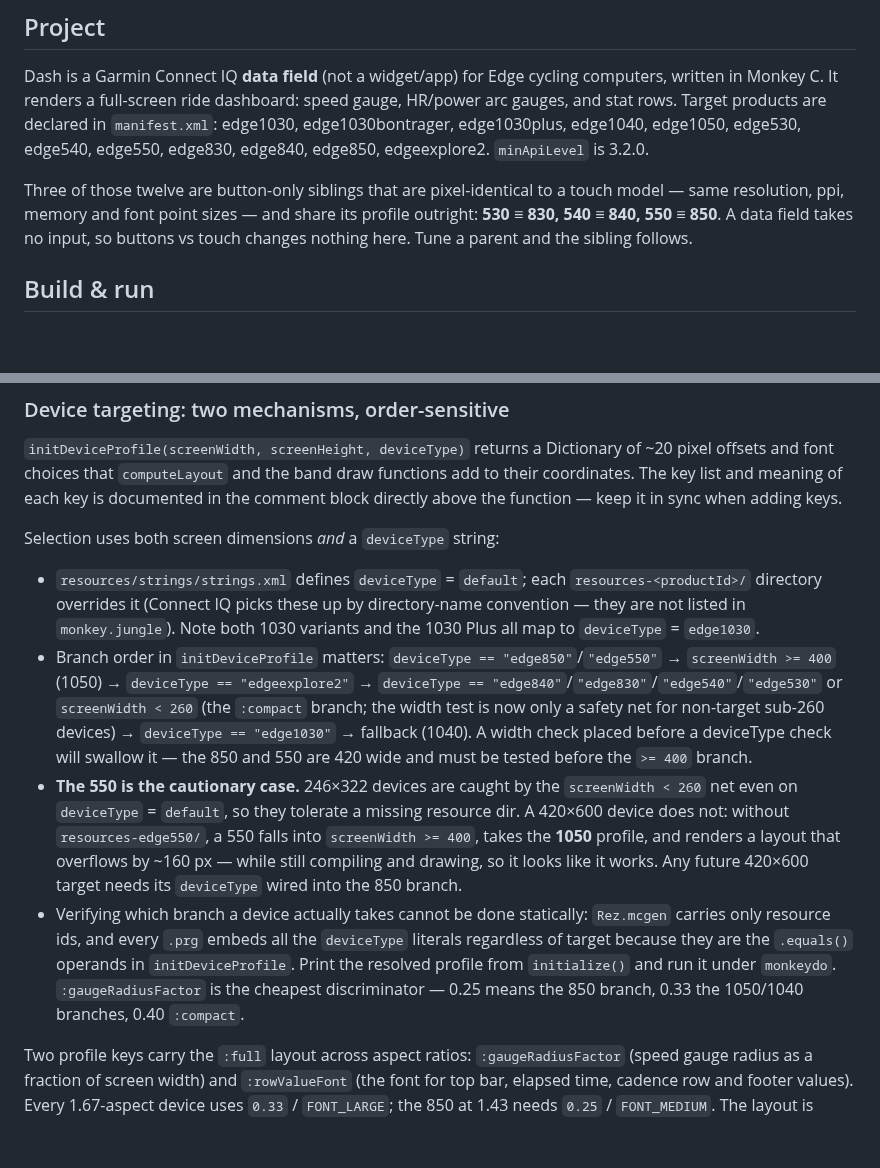
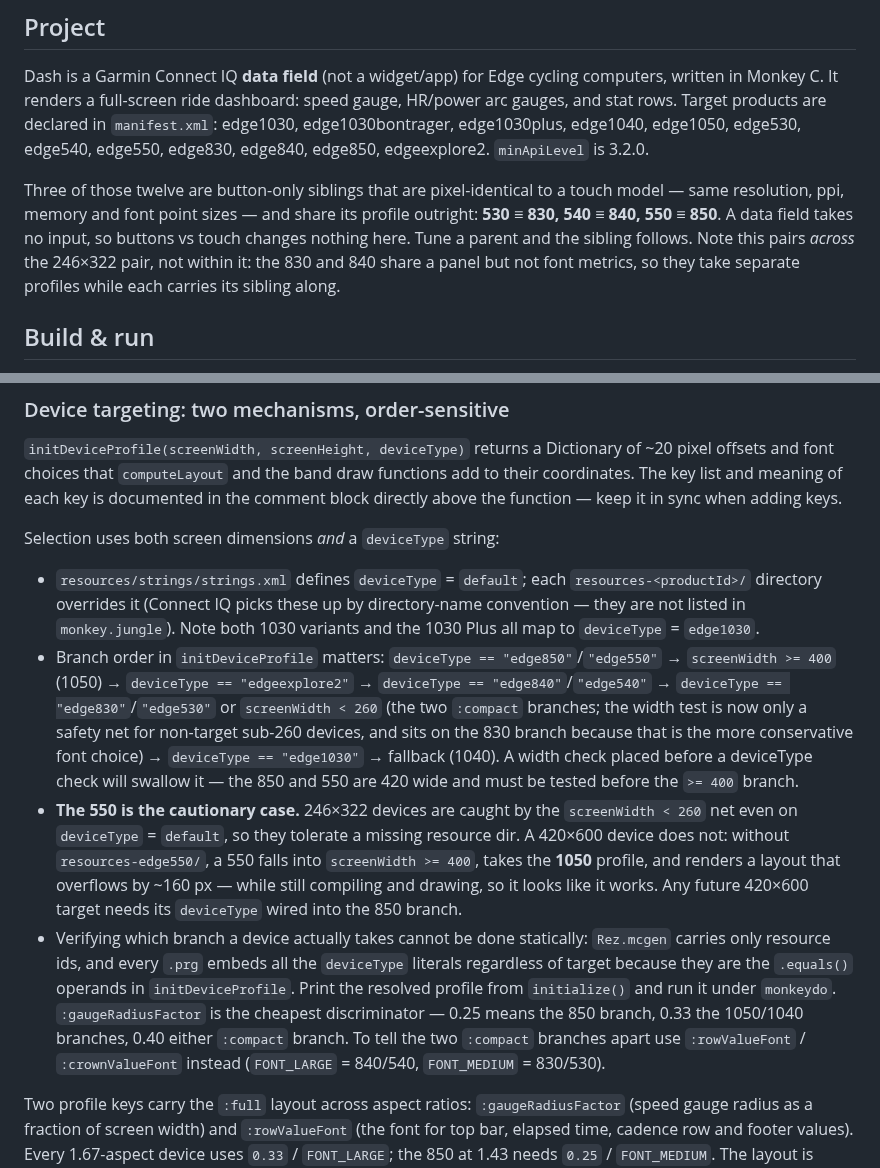
Before and after one commit to gregor-srdic/garmin-dash, a Markdown page: CLAUDE.md, 2 parts joined by grey strips. Drawn GitHub-style; blank space fills up the shorter version.

Commit message:
feat(compact): add separate 840/540 profile
- split the 246x322 profile in two so the 840/540 no longer inherit
  the 830's font choices
- step the 840/540 top bar, footer and AVG/MAX values up to FONT_LARGE
- derive the AVG/MAX column offset from measured text width so the
  values clear the gauge arc on both devices
- drop the AVG/MAX pair 6 px to re-centre it in the crown
- refresh the 530/540 screenshots
- document the split and the two new profile keys in CLAUDE.md

```diff
--- a/CLAUDE.md
+++ b/CLAUDE.md
@@ -6,7 +6,7 @@ This file provides guidance to Claude Code (claude.ai/code) when working with co
 
 Dash is a Garmin Connect IQ **data field** (not a widget/app) for Edge cycling computers, written in Monkey C. It renders a full-screen ride dashboard: speed gauge, HR/power arc gauges, and stat rows. Target products are declared in `manifest.xml`: edge1030, edge1030bontrager, edge1030plus, edge1040, edge1050, edge530, edge540, edge550, edge830, edge840, edge850, edgeexplore2. `minApiLevel` is 3.2.0.
 
-Three of those twelve are button-only siblings that are pixel-identical to a touch model — same resolution, ppi, memory and font point sizes — and share its profile outright: **530 ≡ 830, 540 ≡ 840, 550 ≡ 850**. A data field takes no input, so buttons vs touch changes nothing here. Tune a parent and the sibling follows.
+Three of those twelve are button-only siblings that are pixel-identical to a touch model — same resolution, ppi, memory and font point sizes — and share its profile outright: **530 ≡ 830, 540 ≡ 840, 550 ≡ 850**. A data field takes no input, so buttons vs touch changes nothing here. Tune a parent and the sibling follows. Note this pairs *across* the 246×322 pair, not within it: the 830 and 840 share a panel but not font metrics, so they take separate profiles while each carries its sibling along.
 
 ## Build & run
 
@@ -53,9 +55,9 @@ The two paths share no draw code. `:compact` drops the metrics it has no room fo
 
 Selection uses both screen dimensions *and* a `deviceType` string:
 - `resources/strings/strings.xml` defines `deviceType` = `default`; each `resources-<productId>/` directory overrides it (Connect IQ picks these up by directory-name convention — they are not listed in `monkey.jungle`). Note both 1030 variants and the 1030 Plus all map to `deviceType` = `edge1030`.
-- Branch order in `initDeviceProfile` matters: `deviceType == "edge850"`/`"edge550"` → `screenWidth >= 400` (1050) → `deviceType == "edgeexplore2"` → `deviceType == "edge840"`/`"edge830"`/`"edge540"`/`"edge530"` or `screenWidth < 260` (the `:compact` branch; the width test is now only a safety net for non-target sub-260 devices) → `deviceType == "edge1030"` → fallback (1040). A width check placed before a deviceType check will swallow it — the 850 and 550 are 420 wide and must be tested before the `>= 400` branch.
+- Branch order in `initDeviceProfile` matters: `deviceType == "edge850"`/`"edge550"` → `screenWidth >= 400` (1050) → `deviceType == "edgeexplore2"` → `deviceType == "edge840"`/`"edge540"` → `deviceType == "edge830"`/`"edge530"` or `screenWidth < 260` (the two `:compact` branches; the width test is now only a safety net for non-target sub-260 devices, and sits on the 830 branch because that is the more conservative font choice) → `deviceType == "edge1030"` → fallback (1040). A width check placed before a deviceType check will swallow it — the 850 and 550 are 420 wide and must be tested before the `>= 400` branch.
 - **The 550 is the cautionary case.** 246×322 devices are caught by the `screenWidth < 260` net even on `deviceType` = `default`, so they tolerate a missing resource dir. A 420×600 device does not: without `resources-edge550/`, a 550 falls into `screenWidth >= 400`, takes the **1050** profile, and renders a layout that overflows by ~160 px — while still compiling and drawing, so it looks like it works. Any future 420×600 target needs its `deviceType` wired into the 850 branch.
-- Verifying which branch a device actually takes cannot be done statically: `Rez.mcgen` carries only resource ids, and every `.prg` embeds all the `deviceType` literals regardless of target because they are the `.equals()` operands in `initDeviceProfile`. Print the resolved profile from `initialize()` and run it under `monkeydo`. `:gaugeRadiusFactor` is the cheapest discriminator — 0.25 means the 850 branch, 0.33 the 1050/1040 branches, 0.40 `:compact`.
+- Verifying which branch a device actually takes cannot be done statically: `Rez.mcgen` carries only resource ids, and every `.prg` embeds all the `deviceType` literals regardless of target because they are the `.equals()` operands in `initDeviceProfile`. Print the resolved profile from `initialize()` and run it under `monkeydo`. `:gaugeRadiusFactor` is the cheapest discriminator — 0.25 means the 850 branch, 0.33 the 1050/1040 branches, 0.40 either `:compact` branch. To tell the two `:compact` branches apart use `:rowValueFont` / `:crownValueFont` instead (`FONT_LARGE` = 840/540, `FONT_MEDIUM` = 830/530).
 
 Two profile keys carry the `:full` layout across aspect ratios: `:gaugeRadiusFactor` (speed gauge radius as a fraction of screen width) and `:rowValueFont` (the font for top bar, elapsed time, cadence row and footer values). Every 1.67-aspect device uses `0.33` / `FONT_LARGE`; the 850 at 1.43 needs `0.25` / `FONT_MEDIUM`. The layout is designed to *exactly* fill a 1.67-aspect screen — on the 1050 the shipped design already has ~4px of text-box overlap — so a shorter screen has no slack and needs both keys reduced, not just offsets nudged. Below roughly 1.4 this stops working at any font size and the device belongs on `:compact`, where `:gaugeRadiusFactor` becomes an upper bound the layout shrinks past if the band cannot take it.
 
```
Also changed, not shown: other parts of CLAUDE.md (+3 -1 lines), assets/Edge530.png, assets/Edge540.png, 1 other file.
